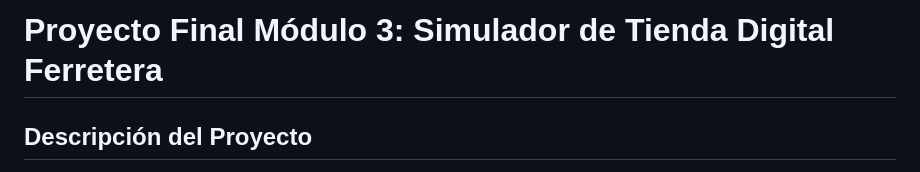
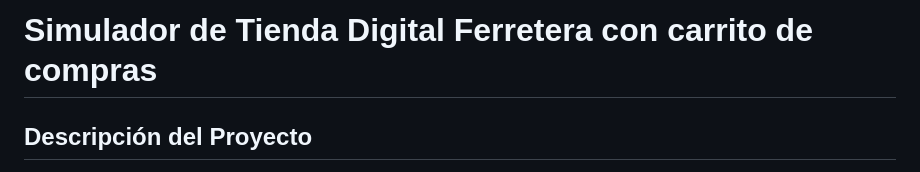
Before and after one commit to BixoDark/App-Carrito-de-compras, a Markdown page: README.md, the part around the change. GitHub-like rendering.

Commit message:
se cambia el titulo, a uno mas referencial al proyecto

```diff
--- a/README.md
+++ b/README.md
@@ -1,4 +1,4 @@
-# Proyecto Final Módulo 3: Simulador de Tienda Digital Ferretera
+# Simulador de Tienda Digital Ferretera con carrito de compras
 
 ## Descripción del Proyecto
 
```
